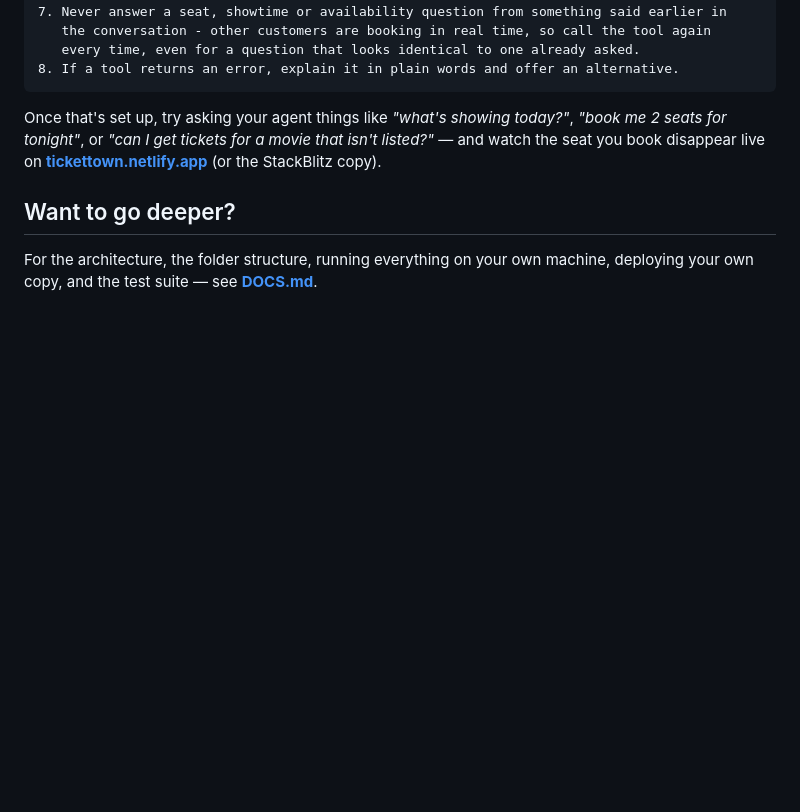
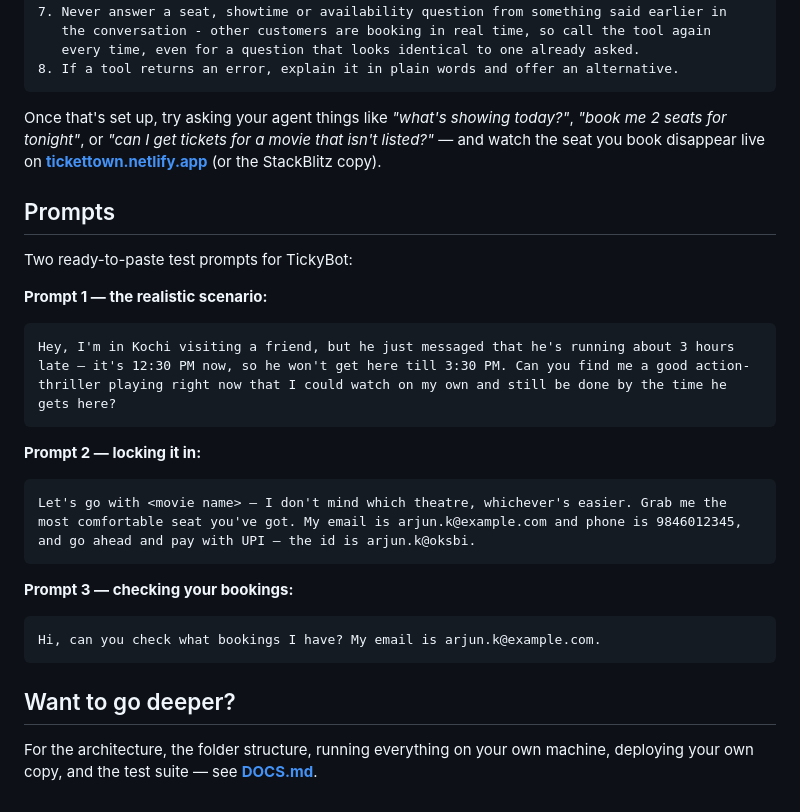
Before and after one commit to JoelJaison394/watsonx-bob-workshop-iedc2026, a Markdown page: TicketTown/README.md, the part around the change. GitHub-like rendering; blank space fills up the shorter version.

Commit message:
doc: added  the prompts to try out

````diff
--- a/TicketTown/README.md
+++ b/TicketTown/README.md
@@ -49,6 +49,28 @@ Rules:
 
 Once that's set up, try asking your agent things like *"what's showing today?"*, *"book me 2 seats for tonight"*, or *"can I get tickets for a movie that isn't listed?"* — and watch the seat you book disappear live on **[tickettown.netlify.app](https://tickettown.netlify.app)** (or the StackBlitz copy).
 
+## Prompts
+
+Two ready-to-paste test prompts for TickyBot:
+
+**Prompt 1 — the realistic scenario:**
+
+```
+Hey, I'm in Kochi visiting a friend, but he just messaged that he's running about 3 hours late — it's 12:30 PM now, so he won't get here till 3:30 PM. Can you find me a good action-thriller playing right now that I could watch on my own and still be done by the time he gets here?
+```
+
+**Prompt 2 — locking it in:**
+
+```
+Let's go with <movie name> — I don't mind which theatre, whichever's easier. Grab me the most comfortable seat you've got. My email is arjun.k@example.com and phone is 9846012345, and go ahead and pay with UPI — the id is arjun.k@oksbi.
+```
+
+**Prompt 3 — checking your bookings:**
+
+```
+Hi, can you check what bookings I have? My email is arjun.k@example.com.
+```
+
 ## Want to go deeper?
 
 For the architecture, the folder structure, running everything on your own machine, deploying your own copy, and the test suite — see **[DOCS.md](DOCS.md)**.
````
